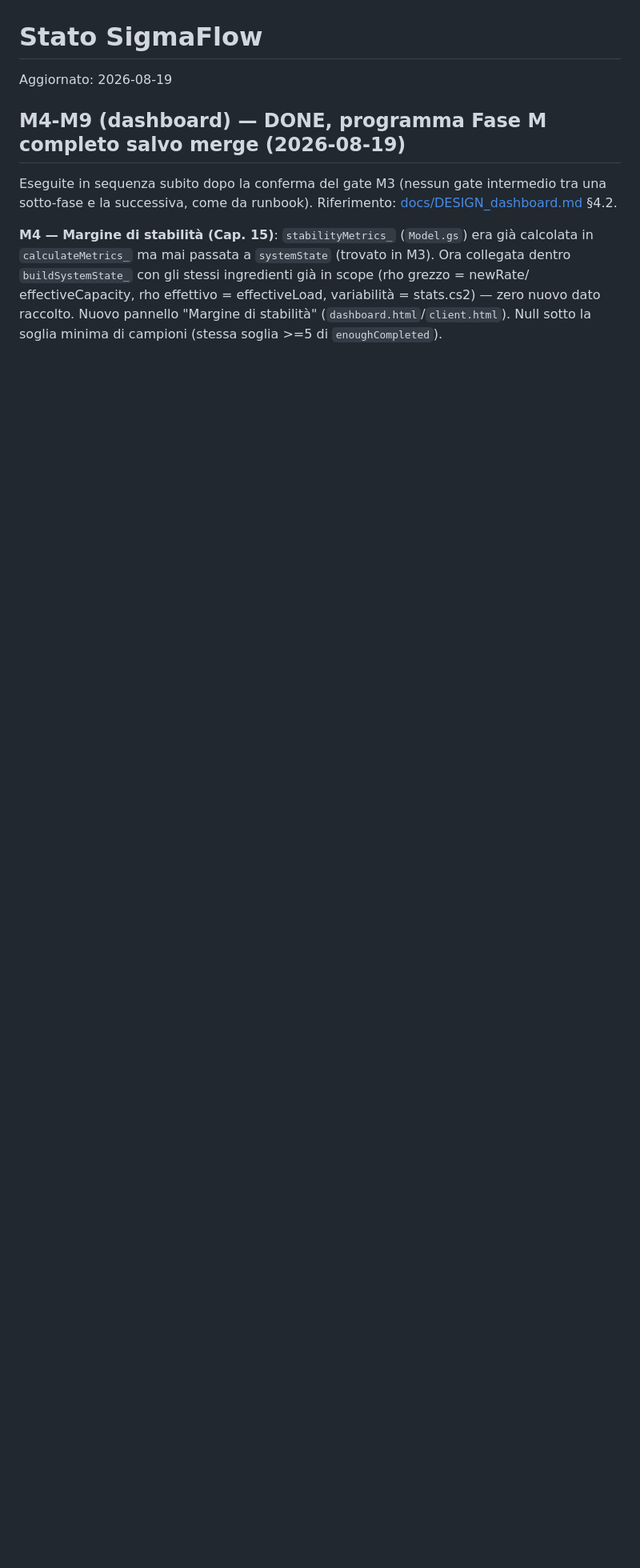
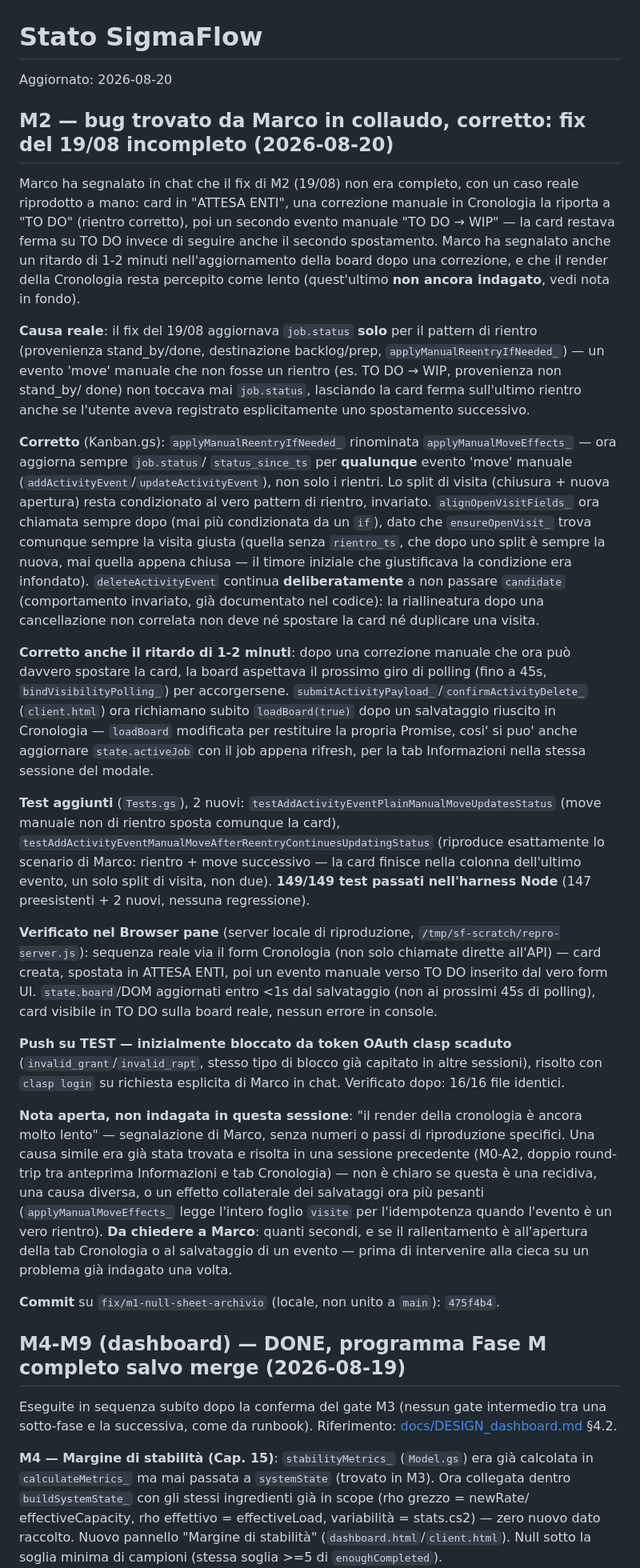
Before and after one commit to MaTorre72/SigmaFlow, a Markdown page: PROGRAMMA_STATO.md, the part around the change. Shown at 80% size. Rendered like a GitHub page; blank space fills up the shorter version.

Commit message:
docs(cronologia): registra il bug di M2 trovato da Marco e la correzione
Aggiorna PROGRAMMA_STATO.md con l'esito verificabile del fix
(commit 475f4b4). Lascia aperta la segnalazione di "Cronologia lenta"
in mancanza di numeri/passi di riproduzione specifici da Marco.

```diff
--- a/PROGRAMMA_STATO.md
+++ b/PROGRAMMA_STATO.md
@@ -1,5 +1,87 @@
 # Stato SigmaFlow
-Aggiornato: 2026-08-19
+Aggiornato: 2026-08-20
+
+## M2 — bug trovato da Marco in collaudo, corretto: fix del 19/08 incompleto (2026-08-20)
+
+Marco ha segnalato in chat che il fix di M2 (19/08) non era completo,
+con un caso reale riprodotto a mano: card in "ATTESA ENTI", una
+correzione manuale in Cronologia la riporta a "TO DO" (rientro
+corretto), poi un secondo evento manuale "TO DO → WIP" — la card
+restava ferma su TO DO invece di seguire anche il secondo spostamento.
+Marco ha segnalato anche un ritardo di 1-2 minuti nell'aggiornamento
+della board dopo una correzione, e che il render della Cronologia resta
+percepito come lento (quest'ultimo **non ancora indagato**, vedi nota
+in fondo).
+
+**Causa reale**: il fix del 19/08 aggiornava `job.status` **solo** per
+il pattern di rientro (provenienza stand_by/done, destinazione
+backlog/prep, `applyManualReentryIfNeeded_`) — un evento 'move' manuale
+che non fosse un rientro (es. TO DO → WIP, provenienza non stand_by/
+done) non toccava mai `job.status`, lasciando la card ferma
+sull'ultimo rientro anche se l'utente aveva registrato esplicitamente
+uno spostamento successivo.
+
+**Corretto** (Kanban.gs): `applyManualReentryIfNeeded_` rinominata
+`applyManualMoveEffects_` — ora aggiorna sempre `job.status`/
+`status_since_ts` per **qualunque** evento 'move' manuale
+(`addActivityEvent`/`updateActivityEvent`), non solo i rientri. Lo
+split di visita (chiusura + nuova apertura) resta condizionato al vero
+pattern di rientro, invariato. `alignOpenVisitFields_` ora chiamata
+sempre dopo (mai più condizionata da un `if`), dato che
+`ensureOpenVisit_` trova comunque sempre la visita giusta (quella senza
+`rientro_ts`, che dopo uno split è sempre la nuova, mai quella appena
+chiusa — il timore iniziale che giustificava la condizione era
+infondato). `deleteActivityEvent` continua **deliberatamente** a non
+passare `candidate` (comportamento invariato, già documentato nel
+codice): la riallineatura dopo una cancellazione non correlata non deve
+né spostare la card né duplicare una visita.
+
+**Corretto anche il ritardo di 1-2 minuti**: dopo una correzione
+manuale che ora può davvero spostare la card, la board aspettava il
+prossimo giro di polling (fino a 45s, `bindVisibilityPolling_`) per
+accorgersene. `submitActivityPayload_`/`confirmActivityDelete_`
+(`client.html`) ora richiamano subito `loadBoard(true)` dopo un
+salvataggio riuscito in Cronologia — `loadBoard` modificata per
+restituire la propria Promise, cosi' si puo' anche aggiornare
+`state.activeJob` con il job appena rifresh, per la tab Informazioni
+nella stessa sessione del modale.
+
+**Test aggiunti** (`Tests.gs`), 2 nuovi:
+`testAddActivityEventPlainManualMoveUpdatesStatus` (move manuale non di
+rientro sposta comunque la card),
+`testAddActivityEventManualMoveAfterReentryContinuesUpdatingStatus`
+(riproduce esattamente lo scenario di Marco: rientro + move successivo
+— la card finisce nella colonna dell'ultimo evento, un solo split di
+visita, non due). **149/149 test passati nell'harness Node** (147
+preesistenti + 2 nuovi, nessuna regressione).
+
+**Verificato nel Browser pane** (server locale di riproduzione,
+`/tmp/sf-scratch/repro-server.js`): sequenza reale via il form
+Cronologia (non solo chiamate dirette all'API) — card creata, spostata
+in ATTESA ENTI, poi un evento manuale verso TO DO inserito dal vero
+form UI. `state.board`/DOM aggiornati entro <1s dal salvataggio (non ai
+prossimi 45s di polling), card visibile in TO DO sulla board reale,
+nessun errore in console.
+
+**Push su TEST — inizialmente bloccato da token OAuth clasp scaduto**
+(`invalid_grant`/`invalid_rapt`, stesso tipo di blocco già capitato in
+altre sessioni), risolto con `clasp login` su richiesta esplicita di
+Marco in chat. Verificato dopo: 16/16 file identici.
+
+**Nota aperta, non indagata in questa sessione**: "il render della
+cronologia è ancora molto lento" — segnalazione di Marco, senza numeri
+o passi di riproduzione specifici. Una causa simile era già stata
+trovata e risolta in una sessione precedente (M0-A2, doppio round-trip
+tra anteprima Informazioni e tab Cronologia) — non è chiaro se questa è
+una recidiva, una causa diversa, o un effetto collaterale dei
+salvataggi ora più pesanti (`applyManualMoveEffects_` legge l'intero
+foglio `visite` per l'idempotenza quando l'evento è un vero rientro).
+**Da chiedere a Marco**: quanti secondi, e se il rallentamento è
+all'apertura della tab Cronologia o al salvataggio di un evento —
+prima di intervenire alla cieca su un problema già indagato una volta.
+
+**Commit** su `fix/m1-null-sheet-archivio` (locale, non unito a
+`main`): `475f4b4`.
 
 ## M4-M9 (dashboard) — DONE, programma Fase M completo salvo merge (2026-08-19)
 
```
